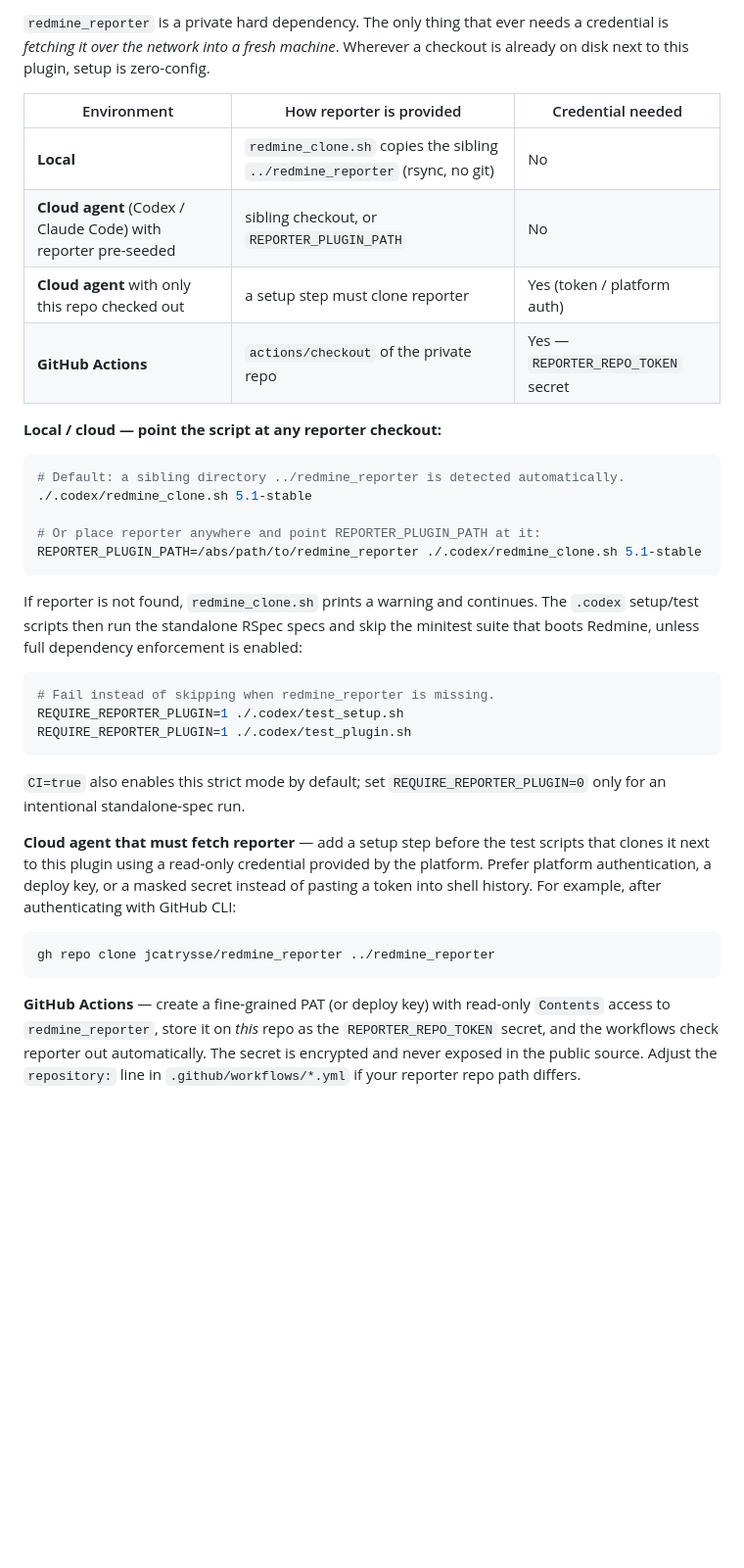
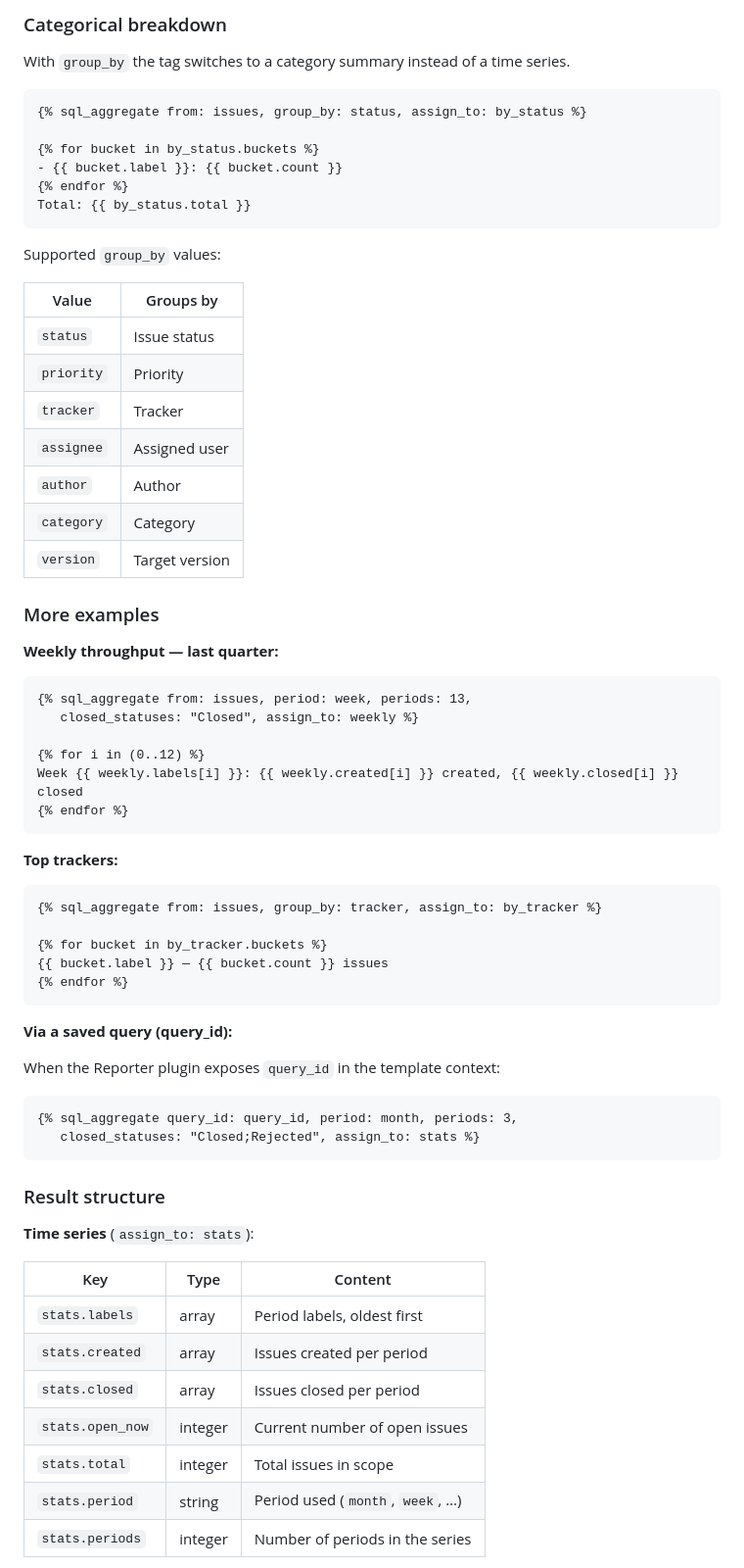
Before and after one commit to jcatrysse/redmine_reporter_dashboards, a Markdown page: README.md, the part around one of its changes. Shown at 98% size. GitHub-like rendering; blank space fills up the shorter version.

Commit message:
Revise README for clarity and additional details

````diff
--- a/README.md
+++ b/README.md
@@ -75,50 +79,72 @@ sibling `../redmine_reporter` directory is picked up automatically, or set
 
-`redmine_reporter` is a private hard dependency. The only thing that ever needs a
-credential is *fetching it over the network into a fresh machine*. Wherever a
-checkout is already on disk next to this plugin, setup is zero-config.
+### Categorical breakdown
 
-| Environment | How reporter is provided | Credential needed |
-| --- | --- | --- |
-| **Local** | `redmine_clone.sh` copies the sibling `../redmine_reporter` (rsync, no git) | No |
-| **Cloud agent** (Codex / Claude Code) with reporter pre-seeded | sibling checkout, or `REPORTER_PLUGIN_PATH` | No |
-| **Cloud agent** with only this repo checked out | a setup step must clone reporter | Yes (token / platform auth) |
-| **GitHub Actions** | `actions/checkout` of the private repo | Yes — `REPORTER_REPO_TOKEN` secret |
+With `group_by` the tag switches to a category summary instead of a time series.
 
-**Local / cloud — point the script at any reporter checkout:**
+```liquid
+{% sql_aggregate from: issues, group_by: status, assign_to: by_status %}
 
-```bash
-# Default: a sibling directory ../redmine_reporter is detected automatically.
-./.codex/redmine_clone.sh 5.1-stable
-
-# Or place reporter anywhere and point REPORTER_PLUGIN_PATH at it:
-REPORTER_PLUGIN_PATH=/abs/path/to/redmine_reporter ./.codex/redmine_clone.sh 5.1-stable
+{% for bucket in by_status.buckets %}
+- {{ bucket.label }}: {{ bucket.count }}
+{% endfor %}
+Total: {{ by_status.total }}
 ```
 
-If reporter is not found, `redmine_clone.sh` prints a warning and continues. The
-`.codex` setup/test scripts then run the standalone RSpec specs and skip the
-minitest suite that boots Redmine, unless full dependency enforcement is enabled:
+Supported `group_by` values:
 
-```bash
-# Fail instead of skipping when redmine_reporter is missing.
-REQUIRE_REPORTER_PLUGIN=1 ./.codex/test_setup.sh
-REQUIRE_REPORTER_PLUGIN=1 ./.codex/test_plugin.sh
+| Value | Groups by |
+|-------|-----------|
+| `status` | Issue status |
+| `priority` | Priority |
+| `tracker` | Tracker |
+| `assignee` | Assigned user |
+| `author` | Author |
+| `category` | Category |
+| `version` | Target version |
+
+### More examples
+
+**Weekly throughput — last quarter:**
+
+```liquid
+{% sql_aggregate from: issues, period: week, periods: 13,
+   closed_statuses: "Closed", assign_to: weekly %}
+
+{% for i in (0..12) %}
+Week {{ weekly.labels[i] }}: {{ weekly.created[i] }} created, {{ weekly.closed[i] }} closed
+{% endfor %}
 ```
 
-`CI=true` also enables this strict mode by default; set
-`REQUIRE_REPORTER_PLUGIN=0` only for an intentional standalone-spec run.
+**Top trackers:**
 
-**Cloud agent that must fetch reporter** — add a setup step before the test
-scripts that clones it next to this plugin using a read-only credential provided
-by the platform. Prefer platform authentication, a deploy key, or a masked secret
-instead of pasting a token into shell history. For example, after authenticating
-with GitHub CLI:
+```liquid
+{% sql_aggregate from: issues, group_by: tracker, assign_to: by_tracker %}
 
-```bash
-gh repo clone jcatrysse/redmine_reporter ../redmine_reporter
+{% for bucket in by_tracker.buckets %}
+{{ bucket.label }} — {{ bucket.count }} issues
+{% endfor %}
 ```
 
-**GitHub Actions** — create a fine-grained PAT (or deploy key) with read-only
-`Contents` access to `redmine_reporter`, store it on *this* repo as the
-`REPORTER_REPO_TOKEN` secret, and the workflows check reporter out automatically.
-The secret is encrypted and never exposed in the public source. Adjust the
-`repository:` line in `.github/workflows/*.yml` if your reporter repo path differs.
+**Via a saved query (query_id):**
+
+When the Reporter plugin exposes `query_id` in the template context:
+
+```liquid
+{% sql_aggregate query_id: query_id, period: month, periods: 3,
+   closed_statuses: "Closed;Rejected", assign_to: stats %}
+```
+
+### Result structure
+
+**Time series** (`assign_to: stats`):
+
+| Key | Type | Content |
+|-----|------|---------|
+| `stats.labels` | array | Period labels, oldest first |
+| `stats.created` | array | Issues created per period |
+| `stats.closed` | array | Issues closed per period |
+| `stats.open_now` | integer | Current number of open issues |
+| `stats.total` | integer | Total issues in scope |
+| `stats.period` | string | Period used (`month`, `week`, …) |
+| `stats.periods` | integer | Number of periods in the series |
+
````
Also changed, not shown: other parts of README.md (+65 -44 lines).
